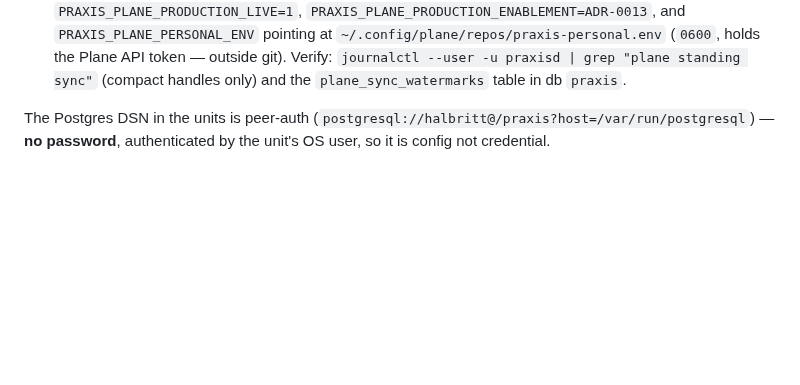
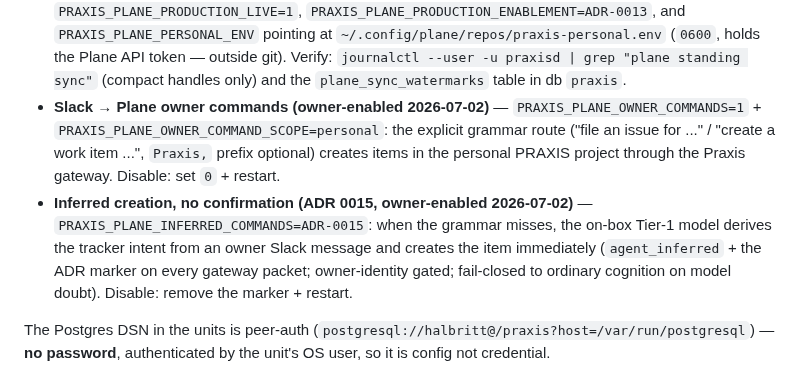
Before and after one commit to halbritt/infra, a Markdown page: praxis/README.md, the part around the change. Drawn GitHub-style; blank space fills up the shorter version.

Commit message:
docs(praxis): record Slack owner-command + ADR 0015 inferred-creation env
Owner-enabled 2026-07-02 on praxis release aceb4c2: the explicit Slack grammar
route (prefix optional) and Tier-1 inferred work-item creation without
confirmation. Documents variable names and disable paths; values stay outside
git.

Co-Authored-By: Claude Fable 5 <noreply@anthropic.com>

```diff
--- a/praxis/README.md
+++ b/praxis/README.md
@@ -61,6 +61,17 @@ non-fatal — the handler then exits 78 and nothing can egress). The variable *n
   pointing at `~/.config/plane/repos/praxis-personal.env` (`0600`, holds the Plane API
   token — outside git). Verify: `journalctl --user -u praxisd | grep "plane standing sync"`
   (compact handles only) and the `plane_sync_watermarks` table in db `praxis`.
+- **Slack → Plane owner commands (owner-enabled 2026-07-02)** —
+  `PRAXIS_PLANE_OWNER_COMMANDS=1` + `PRAXIS_PLANE_OWNER_COMMAND_SCOPE=personal`: the
+  explicit grammar route ("file an issue for ..." / "create a work item ...", `Praxis,`
+  prefix optional) creates items in the personal PRAXIS project through the Praxis
+  gateway. Disable: set `0` + restart.
+- **Inferred creation, no confirmation (ADR 0015, owner-enabled 2026-07-02)** —
+  `PRAXIS_PLANE_INFERRED_COMMANDS=ADR-0015`: when the grammar misses, the on-box
+  Tier-1 model derives the tracker intent from an owner Slack message and creates the
+  item immediately (`agent_inferred` + the ADR marker on every gateway packet;
+  owner-identity gated; fail-closed to ordinary cognition on model doubt). Disable:
+  remove the marker + restart.
 
 The Postgres DSN in the units is peer-auth (`postgresql://halbritt@/praxis?host=/var/run/postgresql`)
 — **no password**, authenticated by the unit's OS user, so it is config not credential.
```
